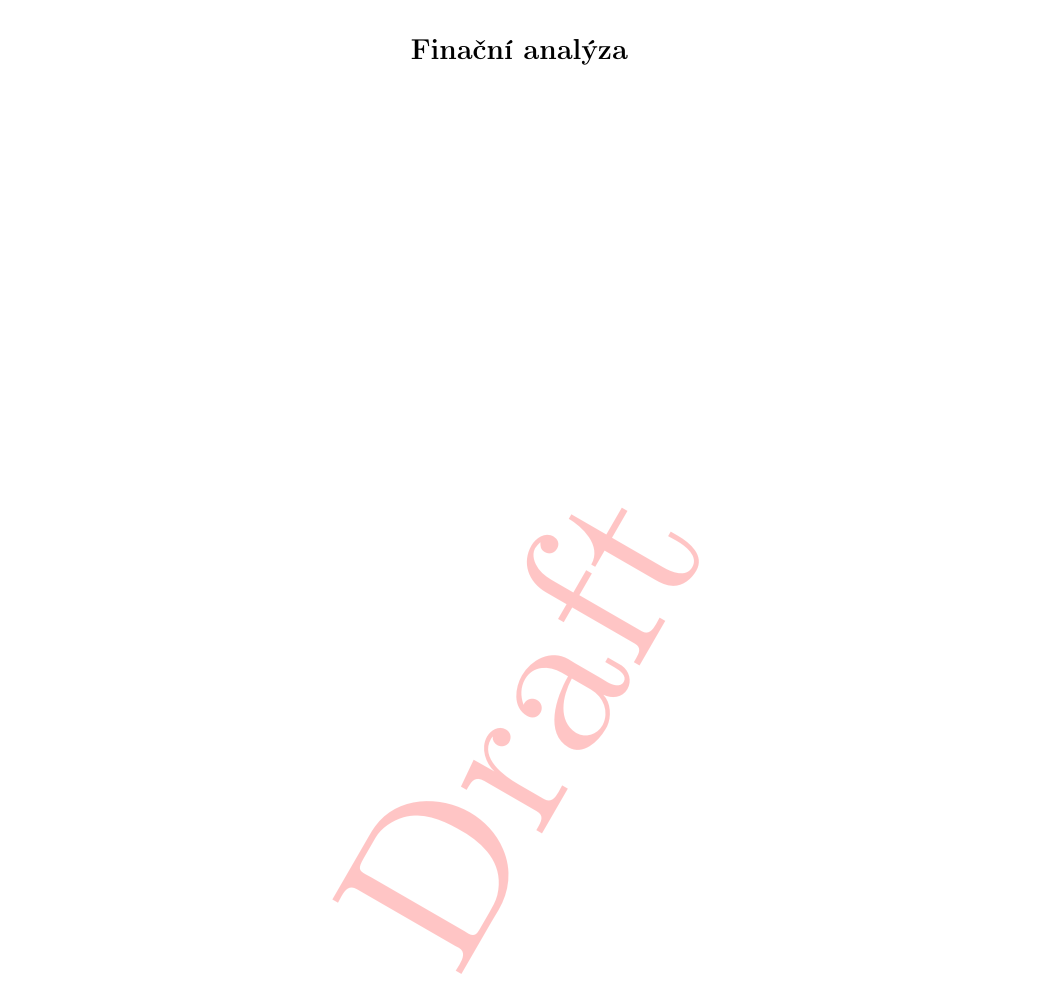
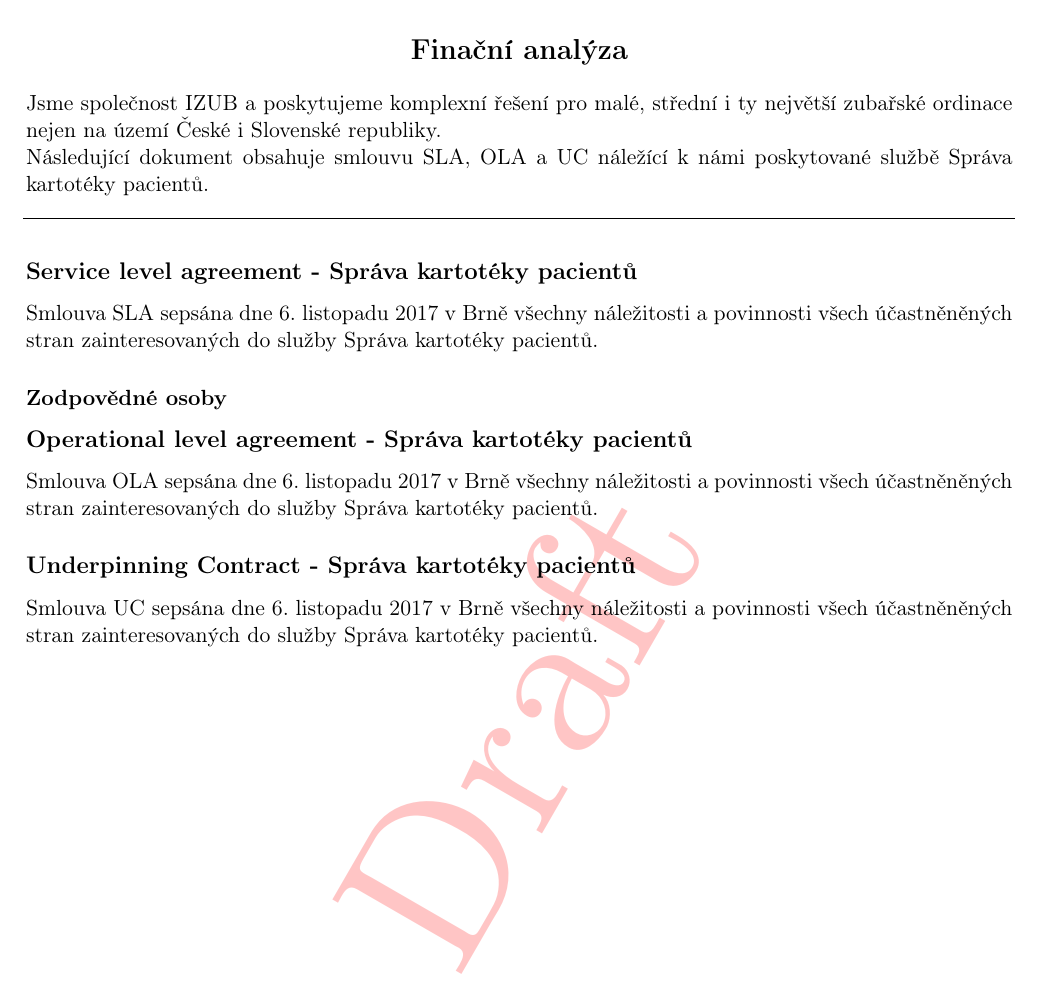
Before and after one commit to martinkobelka/INI-VUT-BIT-2017-2018, a LaTeX document (03/src/doc.tex): part of page 2 of 2, cut so that both start at the same text. Compiled offline with pdfLaTeX.

Commit message:
Modify 3.

```diff
--- a/03/src/doc.tex
+++ b/03/src/doc.tex
@@ -25,5 +25,28 @@
 		\section*{Finační analýza}
 	\end{center}
 
+	\noindent Jsme společnost IZUB a poskytujeme komplexní řešení pro malé, střední i ty největší zubařské ordinace nejen na území České i Slovenské republiky.
+
+	\noindent Následující dokument obsahuje smlouvu SLA, OLA a UC náležící k námi poskytované službě Správa kartotéky pacientů.
+
+	\noindent\makebox[\linewidth]{\rule{17.5cm}{0.4pt}}
+
+	\vspace {1.5em}
+
+	\subsection*{Service level agreement - Správa kartotéky pacientů}
+
+	Smlouva SLA sepsána dne 6. listopadu 2017 v Brně všechny náležitosti a povinnosti všech účastněněných stran zainteresovaných do služby Správa kartotéky pacientů.
+
+	\subsubsection*{Zodpovědné osoby}
+
+
+	\subsection*{Operational level agreement - Správa kartotéky pacientů}
+
+	Smlouva OLA sepsána dne 6. listopadu 2017 v Brně všechny náležitosti a povinnosti všech účastněněných stran zainteresovaných do služby Správa kartotéky pacientů.
+
+	\subsection*{Underpinning Contract - Správa kartotéky pacientů}
+
+	Smlouva UC sepsána dne 6. listopadu 2017 v Brně všechny náležitosti a povinnosti všech účastněněných stran zainteresovaných do služby Správa kartotéky pacientů.
+
 
 \end{document}
```
